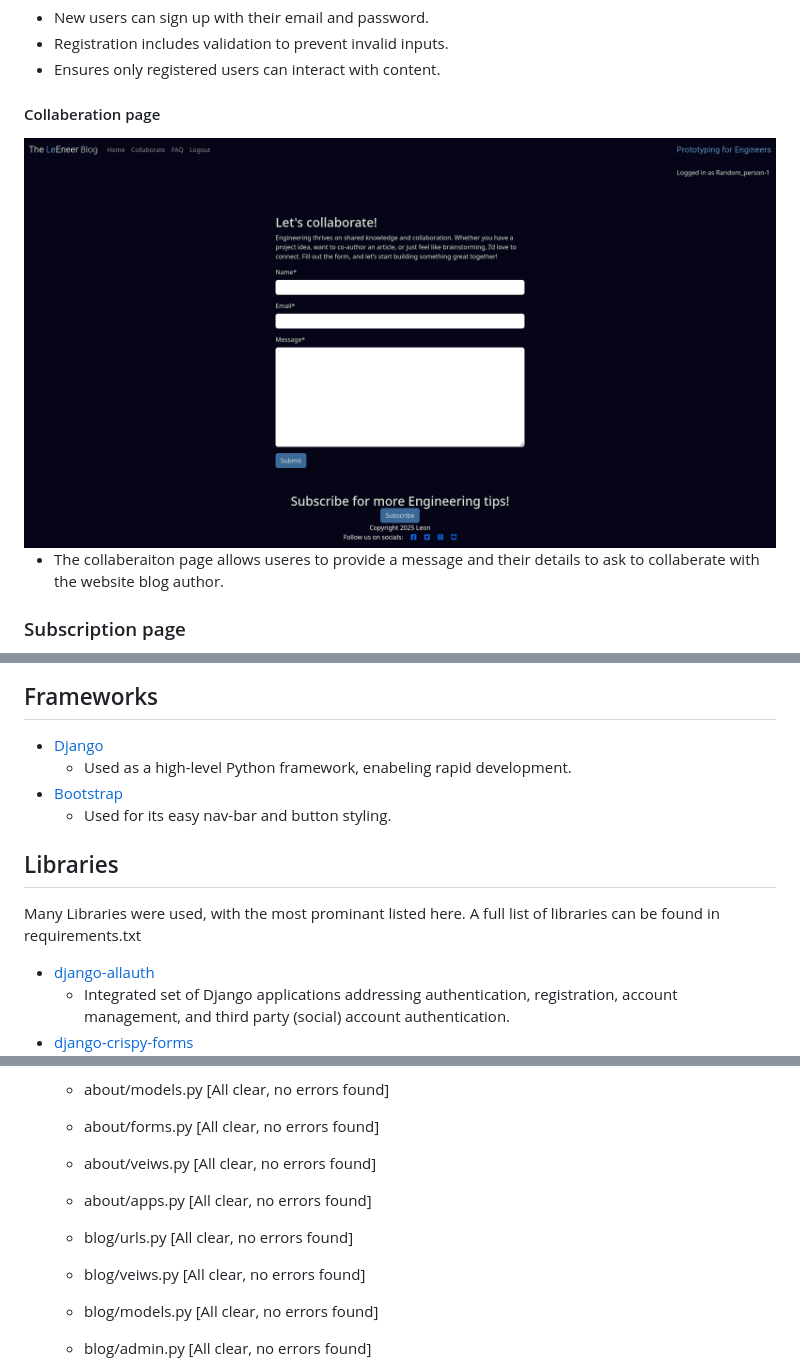
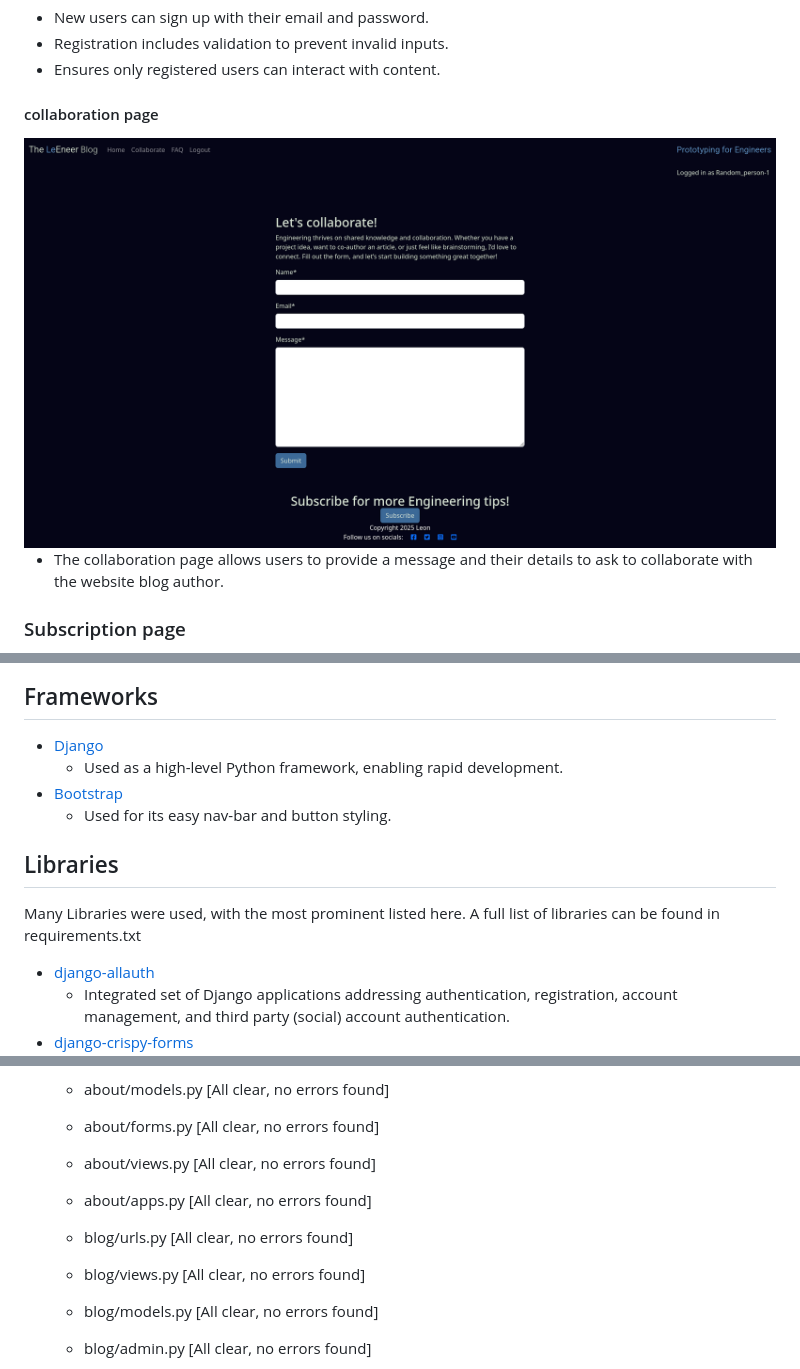
Before and after one commit to TheBlep/Le_Engineer_Blog, a Markdown page: README.md, 3 parts joined by grey strips. Drawn GitHub-style.

```diff
--- a/README.md
+++ b/README.md
@@ -326,5 +427,5 @@ The database created follows a Django-based structure with authentication, user
 - Ensures only registered users can interact with content.
 
 
-#### Collaberation page
+#### collaboration page
 <div align="center">
@@ -332,6 +433,6 @@ The database created follows a Django-based structure with authentication, user
 </div>
 
-- The collaberaiton page allows useres to provide a message and their details to ask to collaberate with the website blog author.
+- The collaboration page allows users to provide a message and their details to ask to collaborate with the website blog author.
 
 ### Subscription page
 <div align="center">
@@ -370,12 +471,12 @@ The database created follows a Django-based structure with authentication, user
 
 ## Frameworks
 - [Django](https://www.djangoproject.com/)
-    * Used as a high-level Python framework, enabeling rapid development.
+    * Used as a high-level Python framework, enabling rapid development.
 - [Bootstrap](https://getbootstrap.com/)
     * Used for its easy nav-bar and button styling.
 
 ## Libraries
- Many Libraries were used, with the most prominant listed here. A full list of libraries can be found in requirements.txt
+ Many Libraries were used, with the most prominent listed here. A full list of libraries can be found in requirements.txt
 
 - [django-allauth](https://django-allauth.readthedocs.io/en/latest/)
     * Integrated set of Django applications addressing authentication, registration, account management, and third party (social) account authentication.
@@ -456,11 +557,11 @@ The database created follows a Django-based structure with authentication, user
     - about/urls.py [All clear, no errors found]
     - about/models.py [All clear, no errors found]
     - about/forms.py [All clear, no errors found]
-    - about/veiws.py [All clear, no errors found]
+    - about/views.py [All clear, no errors found]
     - about/apps.py [All clear, no errors found]
 
     - blog/urls.py [All clear, no errors found]
-    - blog/veiws.py [All clear, no errors found]
+    - blog/views.py [All clear, no errors found]
     - blog/models.py [All clear, no errors found]
     - blog/admin.py [All clear, no errors found]
     - blog/apps.py [All clear, no errors found]
```
Also changed, not shown: other parts of README.md (+131 -30 lines).
